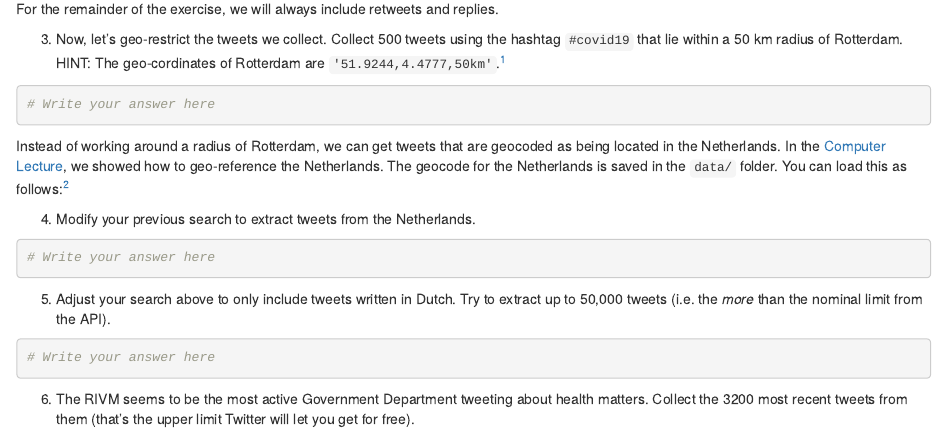
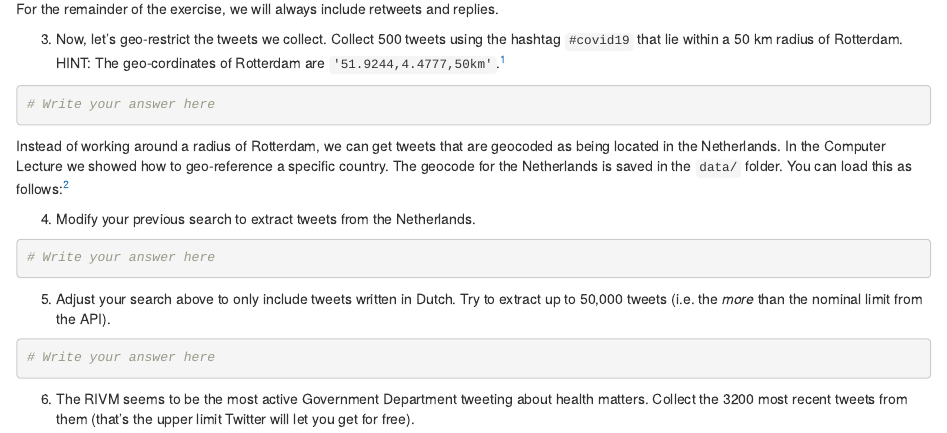
Before and after one commit to tisem-digital-marketing/smwa-lab-01, an R Markdown document (lab-01_answer.Rmd): the page in a window 1100 px wide, from 1150 px down. Rendered offline with R 4.5, knitr and Pandoc, with nearby package versions.

Commit message:
dereference last year's computer lecture

```diff
--- a/lab-01_answer.Rmd
+++ b/lab-01_answer.Rmd
@@ -85,8 +85,7 @@ For the remainder of the exercise, we will always include retweets and replies.
 
 
 Instead of working around a radius of Rotterdam, we can get tweets that are geocoded as being located in the Netherlands.
-In the [Computer Lecture](git@github.com:tisem-digital-marketing/smwa-computing-lecture-01.git),
-we showed how to geo-reference the Netherlands.
+In the Computer Lecture we showed how to geo-reference a specific country.
 The geocode for the Netherlands is saved in the `data/` folder.
 You can load this as follows:^[
   This means you do not need to use the `lookup_coords()` function of `rtweet` saving you the need for a Google Maps API Billing code.
```
